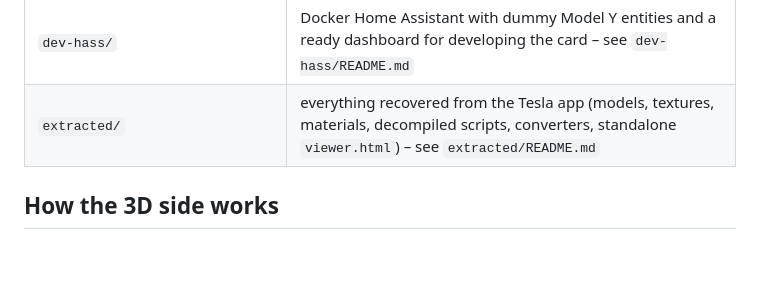
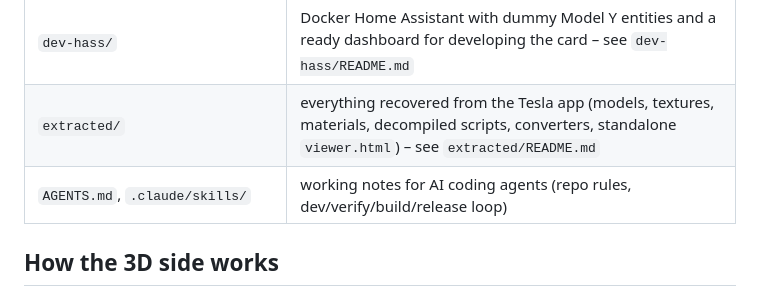
Before and after one commit to chris-hemmings/tesla-view, a Markdown page: README.md, the part around the change. Rendered like a GitHub page; blank space fills up the shorter version.

```diff
--- a/README.md
+++ b/README.md
@@ -78,6 +78,7 @@ optimistically for up to 60 s until the entity confirms; failures (e.g. missing
 | `tools/smoke-server.py` | serves the built bundle under the same `/tesla_view/…` paths Home Assistant uses, for testing without HA |
 | `dev-hass/` | Docker Home Assistant with dummy Model Y entities and a ready dashboard for developing the card – see `dev-hass/README.md` |
 | `extracted/` | everything recovered from the Tesla app (models, textures, materials, decompiled scripts, converters, standalone `viewer.html`) – see `extracted/README.md` |
+| `AGENTS.md`, `.claude/skills/` | working notes for AI coding agents (repo rules, dev/verify/build/release loop) |
 
 ## How the 3D side works
 
```
Also changed, not shown: AGENTS.md (added, +117 -0 lines).
